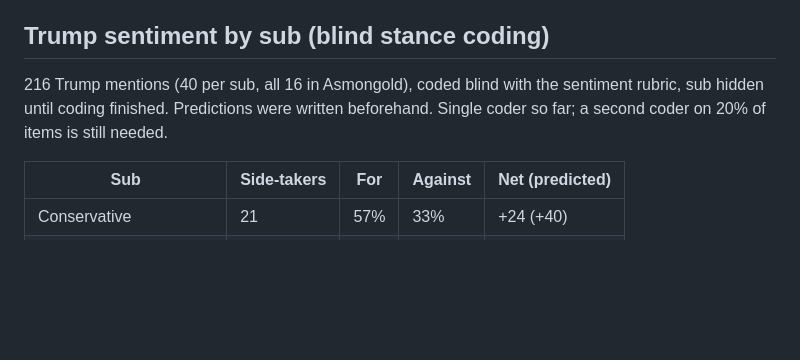
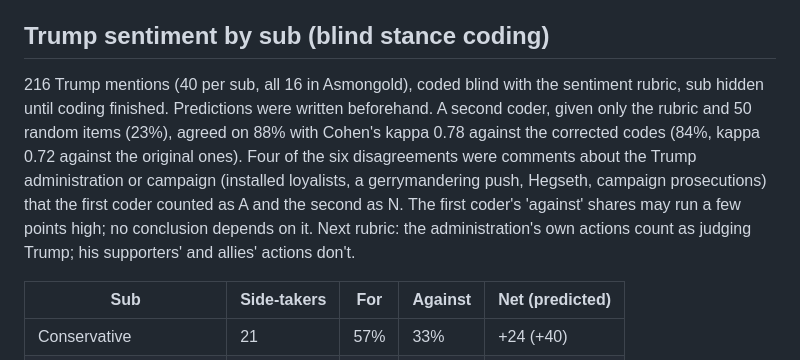
Before and after one commit to carrier3rd/socialscope, a Markdown page: docs/opinion-bundles.md, the part around the change. GitHub-like rendering; blank space fills up the shorter version.

Commit message:
Trump stance: second coder agreement (kappa 0.78)
Co-Authored-By: Claude Opus 5.5 <noreply@anthropic.com>
Claude-Session: https://claude.ai/code/session_01NfmyeNKsSpCeHCb75BPLXb

```diff
--- a/docs/opinion-bundles.md
+++ b/docs/opinion-bundles.md
@@ -114,7 +114,7 @@ Coordination checks: 0 seeder-to-amplifier pairs across 3+ threads.
 
 ## Trump sentiment by sub (blind stance coding)
 
-216 Trump mentions (40 per sub, all 16 in Asmongold), coded blind with the sentiment rubric, sub hidden until coding finished. Predictions were written beforehand. Single coder so far; a second coder on 20% of items is still needed.
+216 Trump mentions (40 per sub, all 16 in Asmongold), coded blind with the sentiment rubric, sub hidden until coding finished. Predictions were written beforehand. A second coder, given only the rubric and 50 random items (23%), agreed on 88% with Cohen's kappa 0.78 against the corrected codes (84%, kappa 0.72 against the original ones). Four of the six disagreements were comments about the Trump administration or campaign (installed loyalists, a gerrymandering push, Hegseth, campaign prosecutions) that the first coder counted as A and the second as N. The first coder's 'against' shares may run a few points high; no conclusion depends on it. Next rubric: the administration's own actions count as judging Trump; his supporters' and allies' actions don't.
 
 | Sub | Side-takers | For | Against | Net (predicted) |
 | --- | --- | --- | --- | --- |
```
